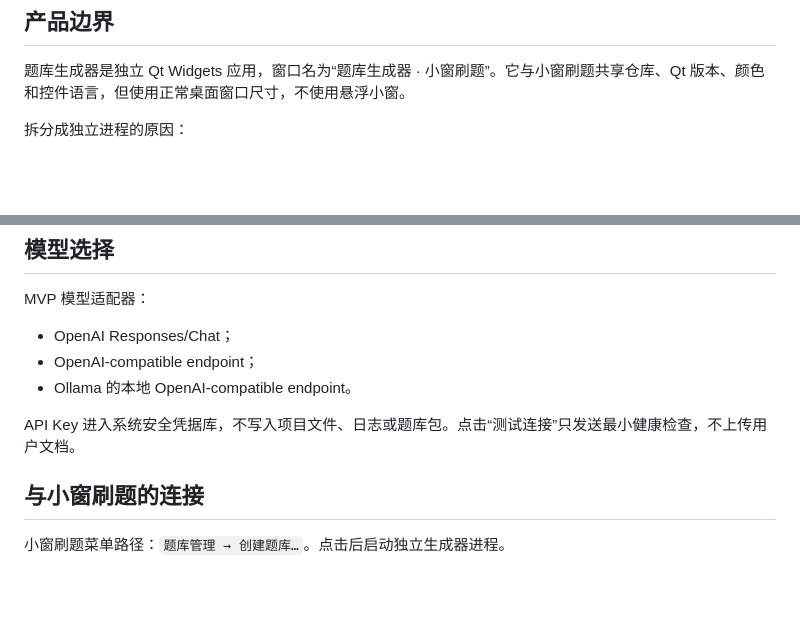
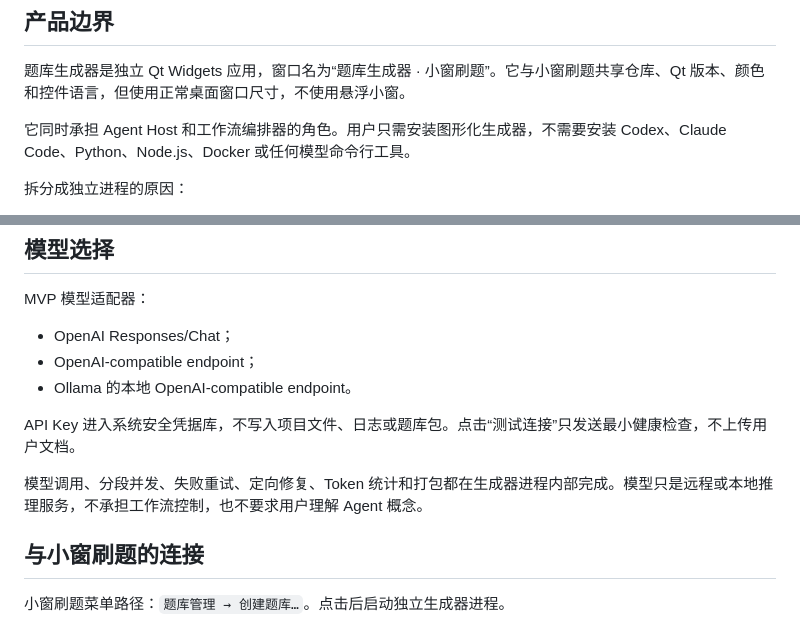
Before and after one commit to tianyoudoge/quizpane, a Markdown page: docs/题库生成器UI与集成方案.md, 2 parts joined by grey strips. Drawn GitHub-style; blank space fills up the shorter version.

```diff
--- a/docs/题库生成器UI与集成方案.md
+++ b/docs/题库生成器UI与集成方案.md
@@ -3,6 +3,8 @@
 ## 产品边界
 
 题库生成器是独立 Qt Widgets 应用，窗口名为“题库生成器 · 小窗刷题”。它与小窗刷题共享仓库、Qt 版本、颜色和控件语言，但使用正常桌面窗口尺寸，不使用悬浮小窗。
+
+它同时承担 Agent Host 和工作流编排器的角色。用户只需安装图形化生成器，不需要安装 Codex、Claude Code、Python、Node.js、Docker 或任何模型命令行工具。
 
 拆分成独立进程的原因：
 
@@ -59,6 +61,8 @@ MVP 模型适配器：
 
 API Key 进入系统安全凭据库，不写入项目文件、日志或题库包。点击“测试连接”只发送最小健康检查，不上传用户文档。
 
+模型调用、分段并发、失败重试、定向修复、Token 统计和打包都在生成器进程内部完成。模型只是远程或本地推理服务，不承担工作流控制，也不要求用户理解 Agent 概念。
+
 ## 与小窗刷题的连接
 
 小窗刷题菜单路径：`题库管理 → 创建题库…`。点击后启动独立生成器进程。
```
Also changed, not shown: docs/AI题库生成与声明式Provider方案.md (+20 -3 lines).
